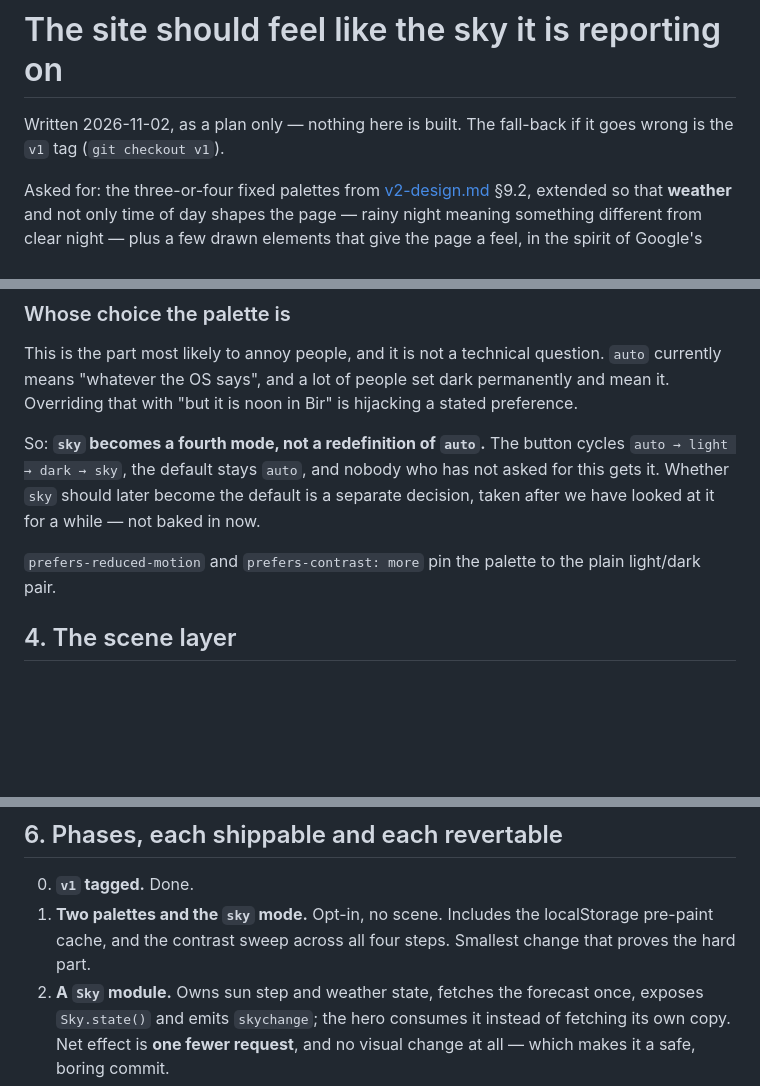
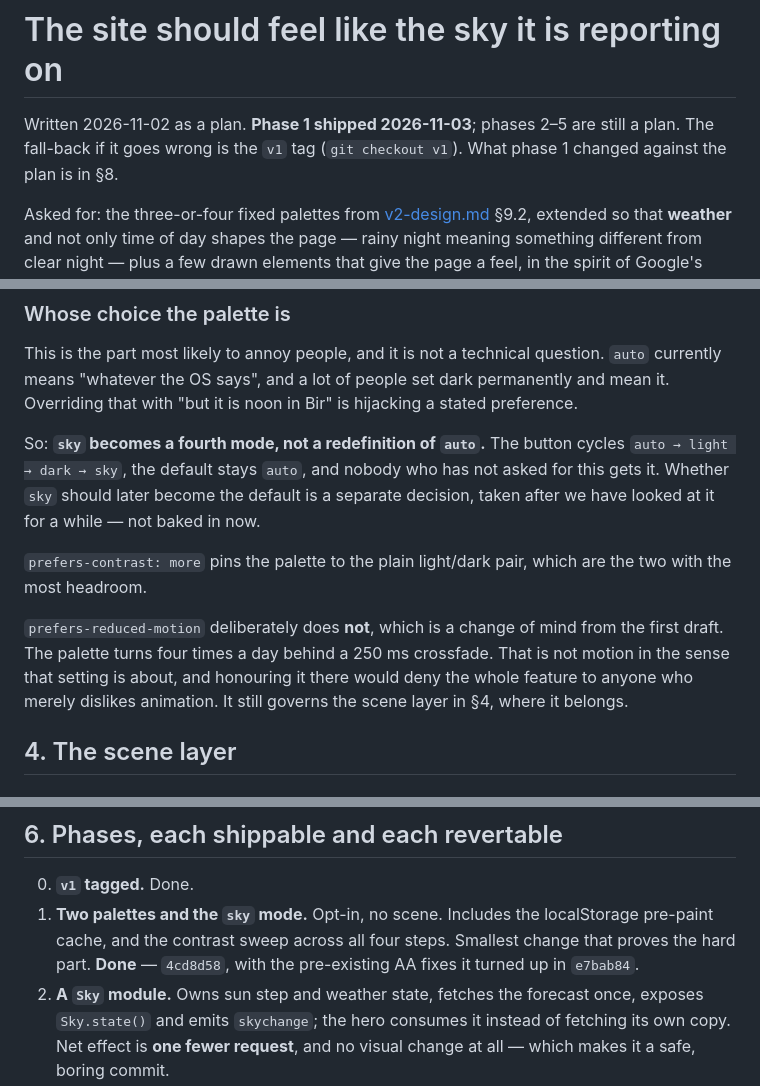
Before and after one commit to m-anish/forsyth, a Markdown page: cloud/docs/sky-design.md, 3 parts joined by grey strips. Rendered like a GitHub page; blank space fills up the shorter version.

```diff
--- a/cloud/docs/sky-design.md
+++ b/cloud/docs/sky-design.md
@@ -1,7 +1,8 @@
 # The site should feel like the sky it is reporting on
 
-Written 2026-11-02, as a plan only — nothing here is built. The fall-back if it
-goes wrong is the `v1` tag (`git checkout v1`).
+Written 2026-11-02 as a plan. **Phase 1 shipped 2026-11-03**; phases 2–5 are
+still a plan. The fall-back if it goes wrong is the `v1` tag
+(`git checkout v1`). What phase 1 changed against the plan is in §8.
 
 Asked for: the three-or-four fixed palettes from [v2-design.md](v2-design.md)
 §9.2, extended so that **weather** and not only time of day shapes the page —
@@ -91,8 +92,14 @@ has not asked for this gets it. Whether `sky` should later become the default
 is a separate decision, taken after we have looked at it for a while — not
 baked in now.
 
-`prefers-reduced-motion` and `prefers-contrast: more` pin the palette to the
-plain light/dark pair.
+`prefers-contrast: more` pins the palette to the plain light/dark pair, which
+are the two with the most headroom.
+
+`prefers-reduced-motion` deliberately does **not**, which is a change of mind
+from the first draft. The palette turns four times a day behind a 250 ms
+crossfade. That is not motion in the sense that setting is about, and honouring
+it there would deny the whole feature to anyone who merely dislikes animation.
+It still governs the scene layer in §4, where it belongs.
 
 ## 4. The scene layer
 
@@ -160,7 +167,8 @@ palette work, on one page, where it can be looked at and thrown away.
 0. **`v1` tagged.** Done.
 1. **Two palettes and the `sky` mode.** Opt-in, no scene. Includes the
    localStorage pre-paint cache, and the contrast sweep across all four steps.
-   Smallest change that proves the hard part.
+   Smallest change that proves the hard part. **Done** — `4cd8d58`, with the
+   pre-existing AA fixes it turned up in `e7bab84`.
 2. **A `Sky` module.** Owns sun step and weather state, fetches the forecast
    once, exposes `Sky.state()` and emits `skychange`; the hero consumes it
    instead of fetching its own copy. Net effect is **one fewer request**, and
```
Also changed, not shown: other parts of cloud/docs/sky-design.md (+56 -0 lines).
